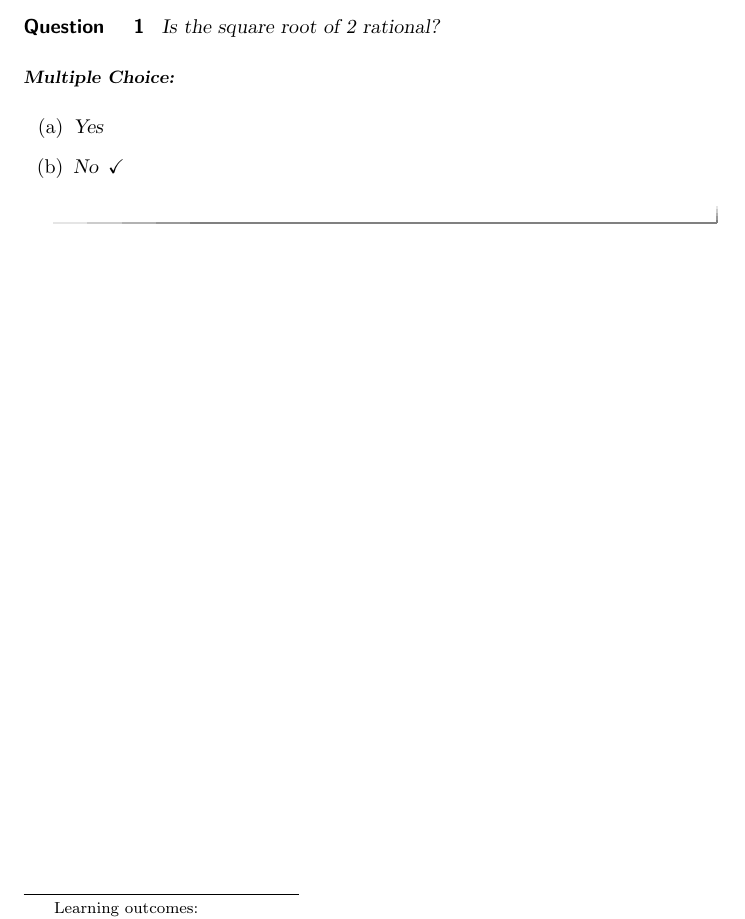
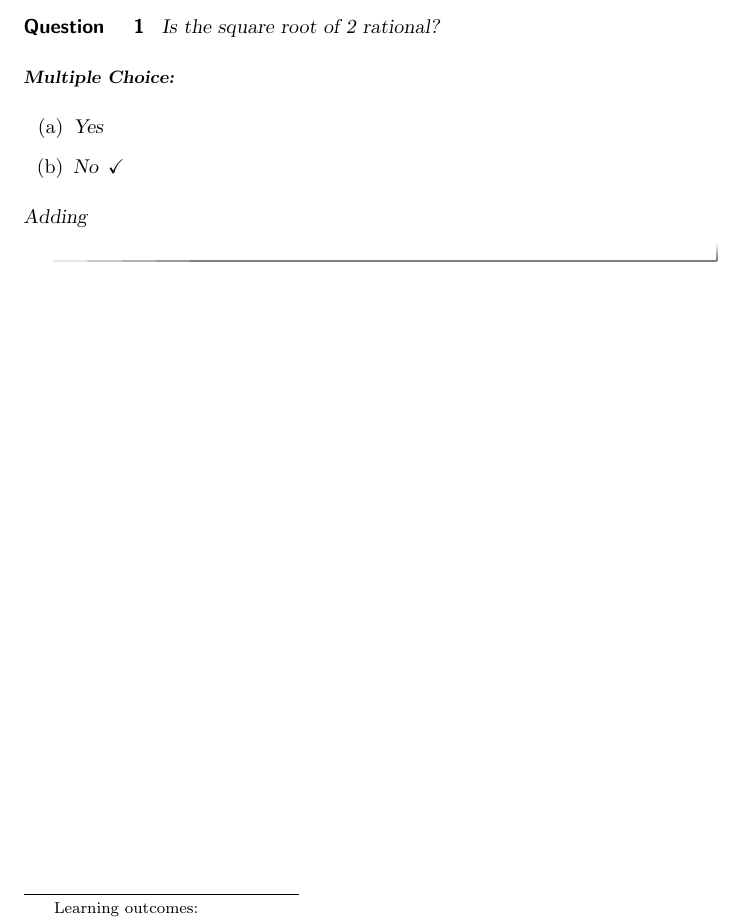
Before and after one commit to JBThesing/Calculus, a LaTeX document (Calculus.tex): part of the page, cut so that both start at the same text. Compiled offline with pdfLaTeX.

Commit message:
jhkjh
kjhkjh

```diff
--- a/Calculus.tex
+++ b/Calculus.tex
@@ -16,6 +16,7 @@ Is the square root of 2 rational?
 	\choice{Yes}
 	\choice[correct]{No}
 	\end{multipleChoice}
+	Adding
 \end{question}
 
 \end{document}
```
Also changed, not shown: Calculus.pdf, 2 other files.
